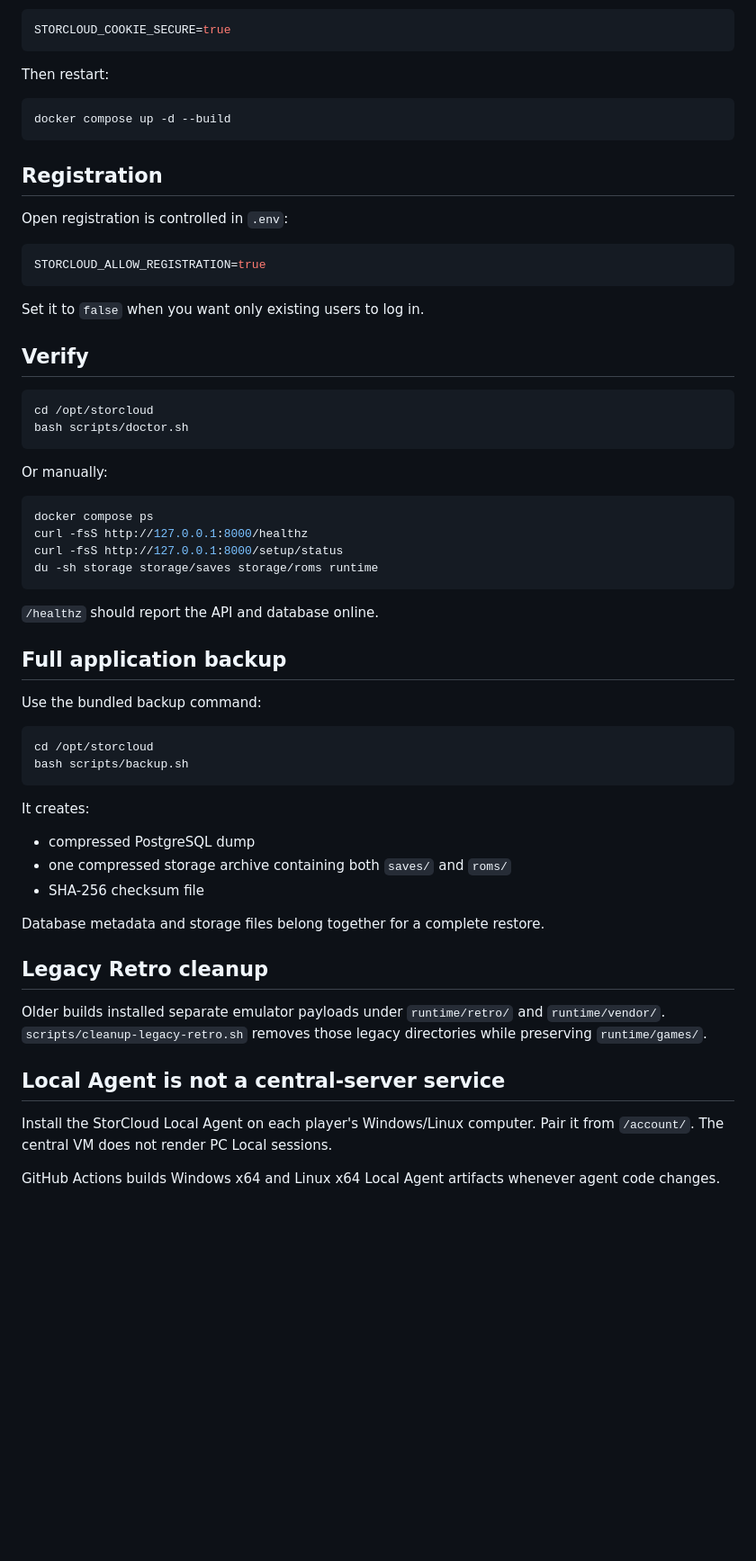
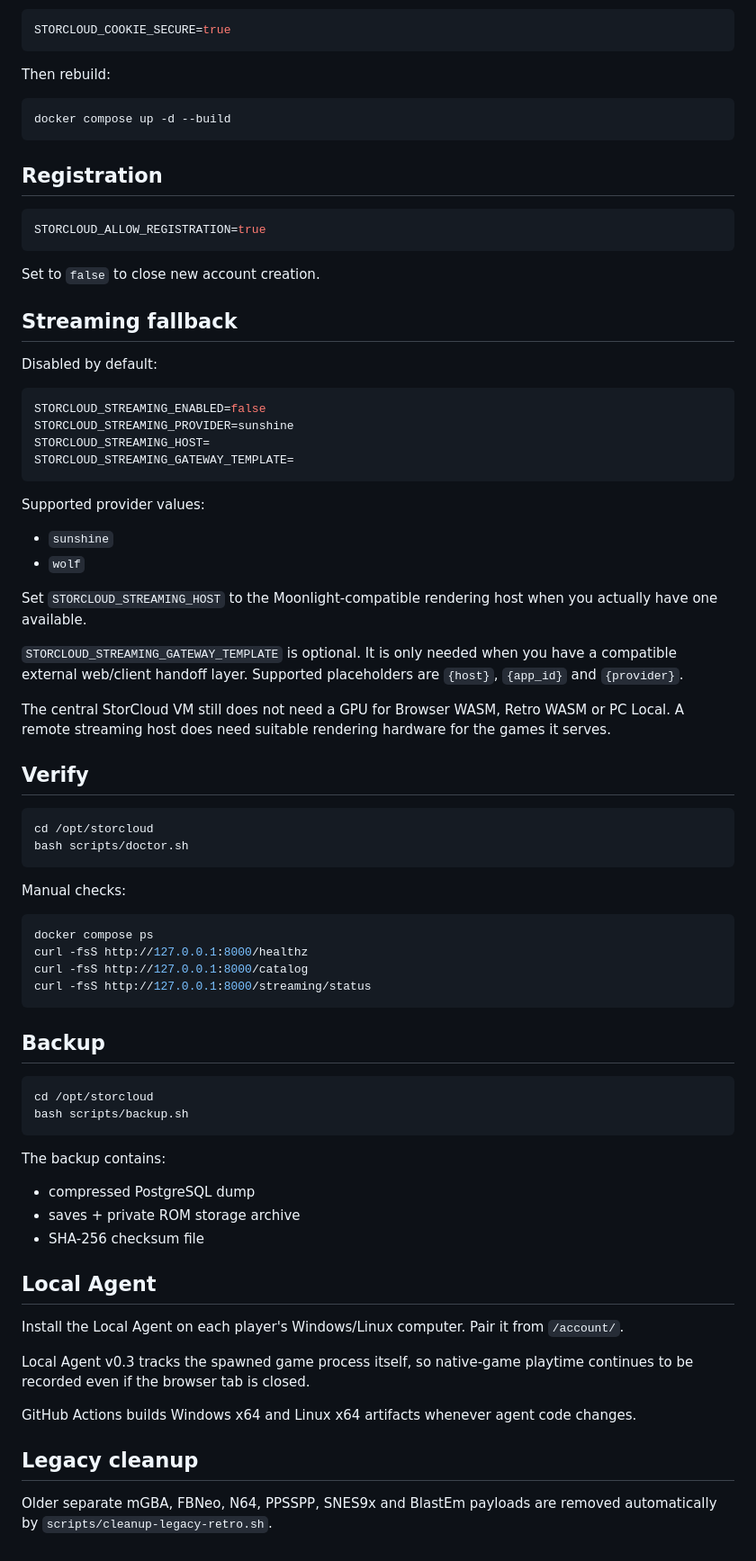
Before and after one commit to danilostorm/storcloud, a Markdown page: docs/DEPLOYMENT.md, the part around one of its changes. Shown at 90% size. Rendered like a GitHub page; blank space fills up the shorter version.

````diff
--- a/docs/DEPLOYMENT.md
+++ b/docs/DEPLOYMENT.md
@@ -77,7 +85,7 @@ For LAN HTTP testing, `STORCLOUD_COOKIE_SECURE=false` is expected. Before exposi
 STORCLOUD_COOKIE_SECURE=true
 ```
 
-Then restart:
+Then rebuild:
 
 ```bash
 docker compose up -d --build
@@ -85,13 +93,33 @@ docker compose up -d --build
 
 ## Registration
 
-Open registration is controlled in `.env`:
-
 ```env
 STORCLOUD_ALLOW_REGISTRATION=true
 ```
 
-Set it to `false` when you want only existing users to log in.
+Set to `false` to close new account creation.
+
+## Streaming fallback
+
+Disabled by default:
+
+```env
+STORCLOUD_STREAMING_ENABLED=false
+STORCLOUD_STREAMING_PROVIDER=sunshine
+STORCLOUD_STREAMING_HOST=
+STORCLOUD_STREAMING_GATEWAY_TEMPLATE=
+```
+
+Supported provider values:
+
+- `sunshine`
+- `wolf`
+
+Set `STORCLOUD_STREAMING_HOST` to the Moonlight-compatible rendering host when you actually have one available.
+
+`STORCLOUD_STREAMING_GATEWAY_TEMPLATE` is optional. It is only needed when you have a compatible external web/client handoff layer. Supported placeholders are `{host}`, `{app_id}` and `{provider}`.
+
+The central StorCloud VM still does not need a GPU for Browser WASM, Retro WASM or PC Local. A remote streaming host does need suitable rendering hardware for the games it serves.
 
 ## Verify
 
@@ -100,40 +128,36 @@ cd /opt/storcloud
 bash scripts/doctor.sh
 ```
 
-Or manually:
+Manual checks:
 
 ```bash
 docker compose ps
 curl -fsS http://127.0.0.1:8000/healthz
-curl -fsS http://127.0.0.1:8000/setup/status
-du -sh storage storage/saves storage/roms runtime
+curl -fsS http://127.0.0.1:8000/catalog
+curl -fsS http://127.0.0.1:8000/streaming/status
 ```
 
-`/healthz` should report the API and database online.
-
-## Full application backup
-
-Use the bundled backup command:
+## Backup
 
 ```bash
 cd /opt/storcloud
 bash scripts/backup.sh
 ```
 
-It creates:
+The backup contains:
 
 - compressed PostgreSQL dump
-- one compressed storage archive containing both `saves/` and `roms/`
+- saves + private ROM storage archive
 - SHA-256 checksum file
 
-Database metadata and storage files belong together for a complete restore.
+## Local Agent
 
-## Legacy Retro cleanup
+Install the Local Agent on each player's Windows/Linux computer. Pair it from `/account/`.
 
-Older builds installed separate emulator payloads under `runtime/retro/` and `runtime/vendor/`. `scripts/cleanup-legacy-retro.sh` removes those legacy directories while preserving `runtime/games/`.
+Local Agent v0.3 tracks the spawned game process itself, so native-game playtime continues to be recorded even if the browser tab is closed.
 
-## Local Agent is not a central-server service
+GitHub Actions builds Windows x64 and Linux x64 artifacts whenever agent code changes.
 
-Install the StorCloud Local Agent on each player's Windows/Linux computer. Pair it from `/account/`. The central VM does not render PC Local sessions.
+## Legacy cleanup
 
-GitHub Actions builds Windows x64 and Linux x64 Local Agent artifacts whenever agent code changes.
+Older separate mGBA, FBNeo, N64, PPSSPP, SNES9x and BlastEm payloads are removed automatically by `scripts/cleanup-legacy-retro.sh`.
````
Also changed, not shown: other parts of docs/DEPLOYMENT.md (+34 -26 lines).
